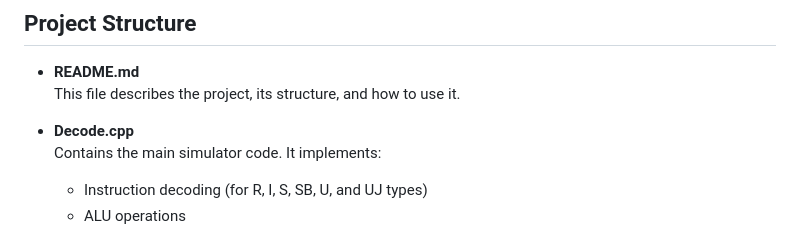
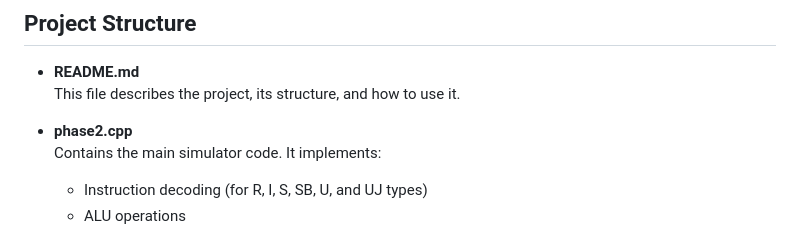
Before and after one commit to harshisrai/Proxima-Assembly_Code_Editor, a Markdown page: README.md, the part around the change. Drawn GitHub-style.

```diff
--- a/README.md
+++ b/README.md
@@ -14,7 +14,7 @@ This repository is a complete project developed for CS204. It consists of two ma
 - **README.md**
   This file describes the project, its structure, and how to use it.
 
-- **Decode.cpp**
+- **phase2.cpp**
   Contains the main simulator code. It implements:
   - Instruction decoding (for R, I, S, SB, U, and UJ types)
   - ALU operations
```
